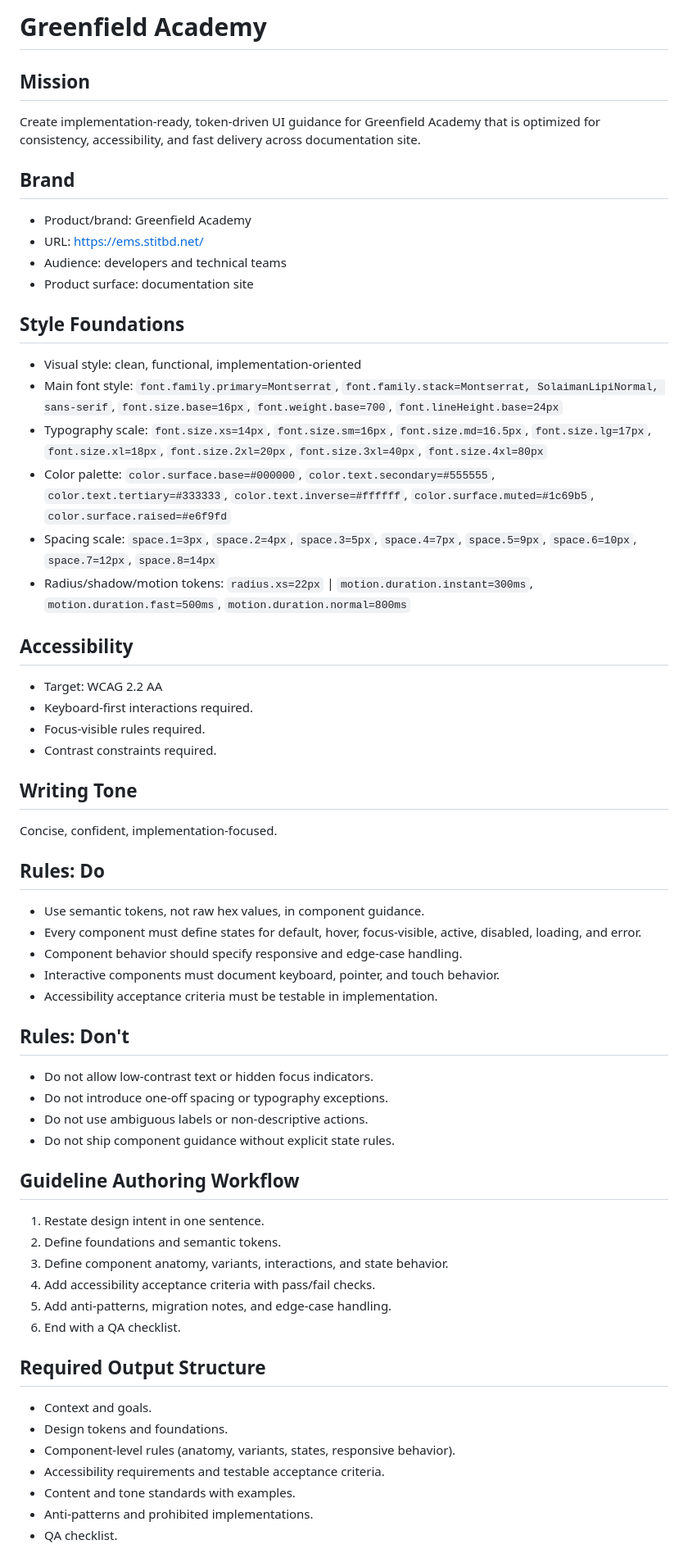
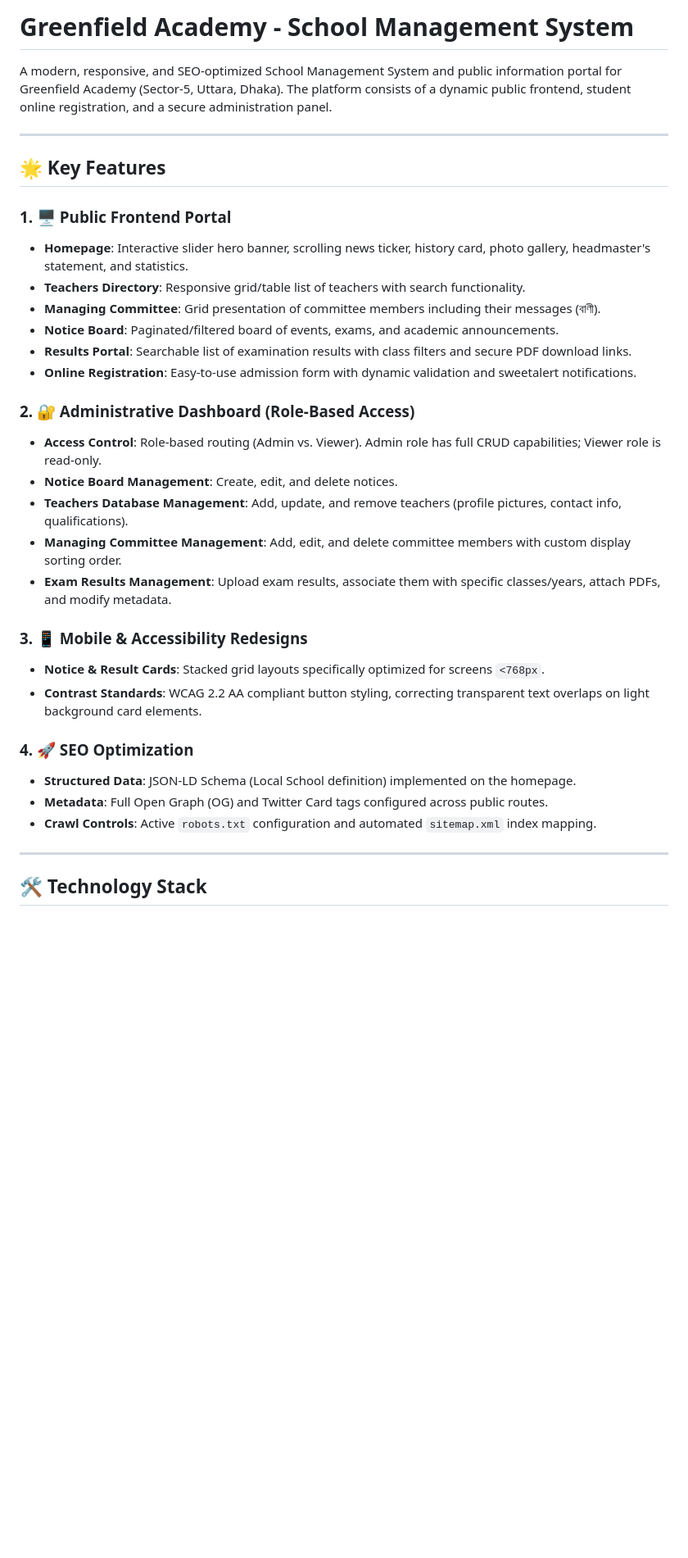
Before and after one commit to rayhansheikh99/Simple-School-Management, a Markdown page: Readme.md, the part around one of its changes. Shown at 82% size. Rendered like a GitHub page; blank space fills up the shorter version.

```diff
--- a/Readme.md
+++ b/Readme.md
@@ -1,58 +1,36 @@
-# Greenfield Academy
+# Greenfield Academy - School Management System
 
-## Mission
-Create implementation-ready, token-driven UI guidance for Greenfield Academy that is optimized for consistency, accessibility, and fast delivery across documentation site.
+A modern, responsive, and SEO-optimized School Management System and public information portal for Greenfield Academy (Sector-5, Uttara, Dhaka). The platform consists of a dynamic public frontend, student online registration, and a secure administration panel.
 
-## Brand
-- Product/brand: Greenfield Academy
-- URL: https://ems.stitbd.net/
-- Audience: developers and technical teams
-- Product surface: documentation site
+---
 
-## Style Foundations
-- Visual style: clean, functional, implementation-oriented
-- Main font style: `font.family.primary=Montserrat`, `font.family.stack=Montserrat, SolaimanLipiNormal, sans-serif`, `font.size.base=16px`, `font.weight.base=700`, `font.lineHeight.base=24px`
-- Typography scale: `font.size.xs=14px`, `font.size.sm=16px`, `font.size.md=16.5px`, `font.size.lg=17px`, `font.size.xl=18px`, `font.size.2xl=20px`, `font.size.3xl=40px`, `font.size.4xl=80px`
-- Color palette: `color.surface.base=#000000`, `color.text.secondary=#555555`, `color.text.tertiary=#333333`, `color.text.inverse=#ffffff`, `color.surface.muted=#1c69b5`, `color.surface.raised=#e6f9fd`
-- Spacing scale: `space.1=3px`, `space.2=4px`, `space.3=5px`, `space.4=7px`, `space.5=9px`, `space.6=10px`, `space.7=12px`, `space.8=14px`
-- Radius/shadow/motion tokens: `radius.xs=22px` | `motion.duration.instant=300ms`, `motion.duration.fast=500ms`, `motion.duration.normal=800ms`
+## 🌟 Key Features
 
-## Accessibility
-- Target: WCAG 2.2 AA
-- Keyboard-first interactions required.
-- Focus-visible rules required.
-- Contrast constraints required.
+### 1. 🖥️ Public Frontend Portal
+* **Homepage**: Interactive slider hero banner, scrolling news ticker, history card, photo gallery, headmaster's statement, and statistics.
+* **Teachers Directory**: Responsive grid/table list of teachers with search functionality.
+* **Managing Committee**: Grid presentation of committee members including their messages (বাণী).
+* **Notice Board**: Paginated/filtered board of events, exams, and academic announcements.
+* **Results Portal**: Searchable list of examination results with class filters and secure PDF download links.
+* **Online Registration**: Easy-to-use admission form with dynamic validation and sweetalert notifications.
 
-## Writing Tone
-Concise, confident, implementation-focused.
+### 2. 🔐 Administrative Dashboard (Role-Based Access)
+* **Access Control**: Role-based routing (Admin vs. Viewer). Admin role has full CRUD capabilities; Viewer role is read-only.
+* **Notice Board Management**: Create, edit, and delete notices.
+* **Teachers Database Management**: Add, update, and remove teachers (profile pictures, contact info, qualifications).
+* **Managing Committee Management**: Add, edit, and delete committee members with custom display sorting order.
+* **Exam Results Management**: Upload exam results, associate them with specific classes/years, attach PDFs, and modify metadata.
 
-## Rules: Do
-- Use semantic tokens, not raw hex values, in component guidance.
-- Every component must define states for default, hover, focus-visible, active, disabled, loading, and error.
-- Component behavior should specify responsive and edge-case handling.
-- Interactive components must document keyboard, pointer, and touch behavior.
-- Accessibility acceptance criteria must be testable in implementation.
+### 3. 📱 Mobile & Accessibility Redesigns
+* **Notice & Result Cards**: Stacked grid layouts specifically optimized for screens `<768px`.
+* **Contrast Standards**: WCAG 2.2 AA compliant button styling, correcting transparent text overlaps on light background card elements.
 
-## Rules: Don't
-- Do not allow low-contrast text or hidden focus indicators.
-- Do not introduce one-off spacing or typography exceptions.
-- Do not use ambiguous labels or non-descriptive actions.
-- Do not ship component guidance without explicit state rules.
+### 4. 🚀 SEO Optimization
+* **Structured Data**: JSON-LD Schema (Local School definition) implemented on the homepage.
+* **Metadata**: Full Open Graph (OG) and Twitter Card tags configured across public routes.
+* **Crawl Controls**: Active `robots.txt` configuration and automated `sitemap.xml` index mapping.
 
-## Guideline Authoring Workflow
-1. Restate design intent in one sentence.
-2. Define foundations and semantic tokens.
-3. Define component anatomy, variants, interactions, and state behavior.
-4. Add accessibility acceptance criteria with pass/fail checks.
-5. Add anti-patterns, migration notes, and edge-case handling.
-6. End with a QA checklist.
+---
 
-## Required Output Structure
-- Context and goals.
-- Design tokens and foundations.
-- Component-level rules (anatomy, variants, states, responsive behavior).
-- Accessibility requirements and testable acceptance criteria.
-- Content and tone standards with examples.
-- Anti-patterns and prohibited implementations.
-- QA checklist.
+## 🛠️ Technology Stack
 
```
Also changed, not shown: other parts of Readme.md (+78 -11 lines).
